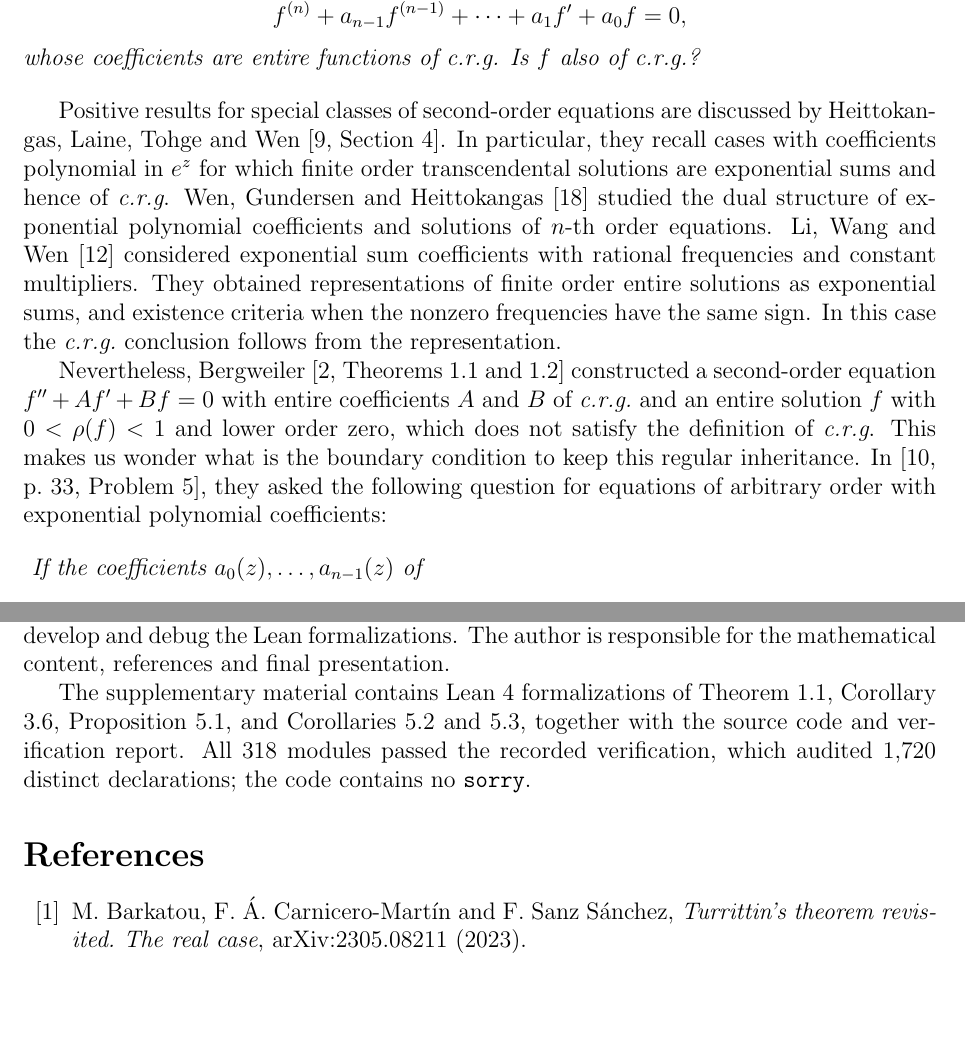
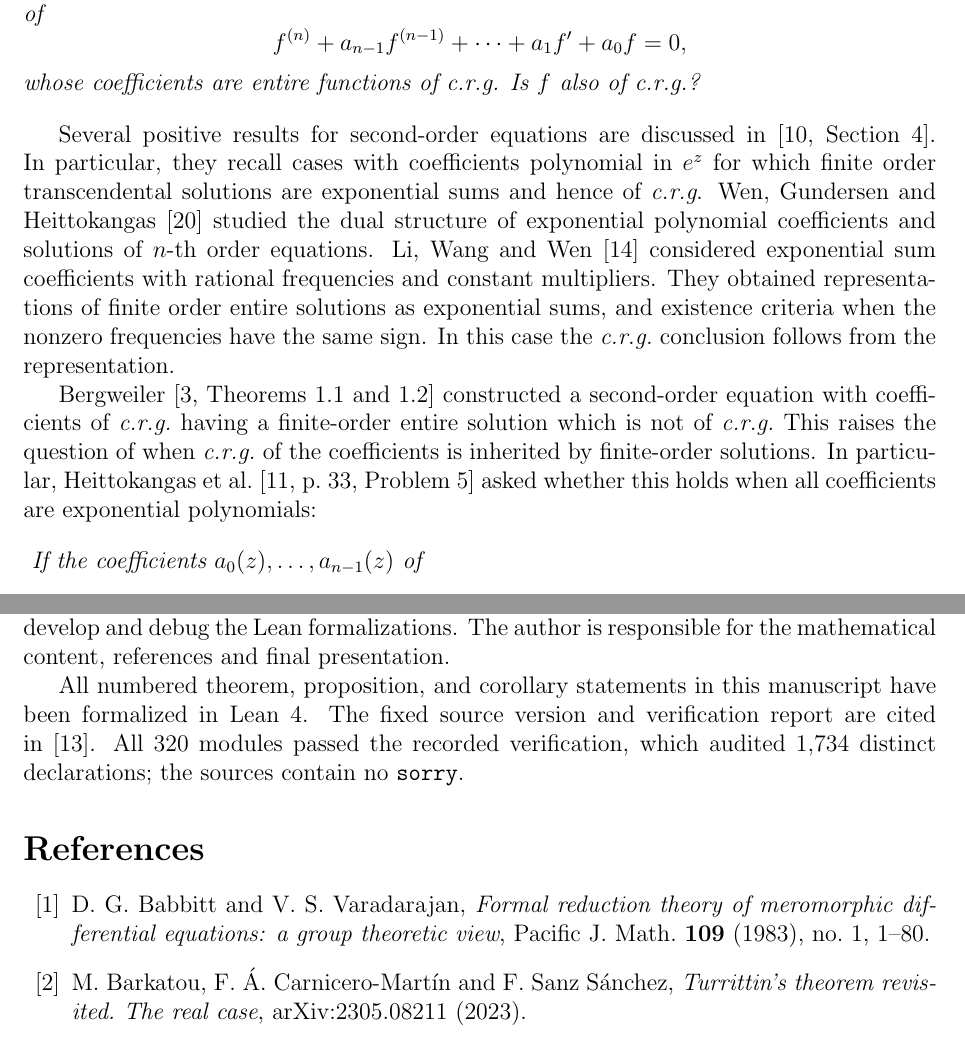
Before and after one commit to xyli9596/crg-growth-and-zero-distribution, a LaTeX paper (manuscript/arxiv-v3/arxiv-2409.14492-v3.tex): two parts of pages 2 and 23 of 24 before the commit and two parts of pages 2 and 22 of 24 after it, joined at a grey line, cut at the place of the change, the shorter picture padded with empty space. The pictures show the PDF file manuscript/arxiv-v3/arxiv-2409.14492-v3.pdf that the author committed with the source.

Commit message:
Sync polished manuscript with complete numbered-result disclosure and fixed source citation

```diff
--- a/manuscript/arxiv-v3/arxiv-2409.14492-v3.tex
+++ b/manuscript/arxiv-v3/arxiv-2409.14492-v3.tex
@@ -172,8 +167,7 @@ solutions of finite order.
     	whose coefficients are entire functions of \textit{c.r.g}. Is $f$ also of \textit{c.r.g.}?}
 
     \bigskip
-Positive results for special classes of second-order equations are
-discussed by Heittokangas, Laine, Tohge and Wen
+Several positive results for second-order equations are discussed in
 \cite[Section~4]{GOP}. In particular, they recall cases with coefficients
 polynomial in $e^z$ for which finite order transcendental solutions
 are exponential sums and hence of \textit{c.r.g}.
@@ -185,15 +179,19 @@ representations of finite order entire solutions as exponential sums,
 and existence criteria when the nonzero frequencies have the same sign.
 In this case the \textit{c.r.g.}\ conclusion follows from the representation.
 
-
+\iffalse
 Nevertheless, Bergweiler \cite[Theorems~1.1 and~1.2]{Bergweiler} constructed
 a second-order equation $f''+Af'+Bf=0$ with entire coefficients
 $A$ and $B$ of \textit{c.r.g.}\ and an entire solution $f$ with
 $0<\rho(f)<1$ and lower order zero, which does not satisfy the definition
 of \textit{c.r.g}.
-This makes us wonder what is the boundary condition to keep this regular inheritance. In
+This raises the question of when \textit{c.r.g.}\ of the coefficients is inherited by finite-order solutions. In
 \cite[p.~33, Problem~5]{HITW2022}, they asked the following question for
 equations of arbitrary order with exponential polynomial coefficients:
+   \fi
+   Bergweiler \cite[Theorems~1.1 and~1.2]{Bergweiler}  constructed a second-order equation with coefficients of \textit{c.r.g.}\ having a finite-order entire solution which is not of \textit{c.r.g.}\ This raises the question of when \textit{c.r.g.}\ of the coefficients is inherited by finite-order solutions. In particular, Heittokangas et al.\ \cite[p.~33, Problem~5]{HITW2022} asked whether this holds when all coefficients are exponential polynomials:
+
+
 
     \bigskip
     \noindent
@@ -225,7 +216,7 @@ conclusions proved by Droletz.
 Suppose that the coefficients $a_0,\ldots,a_{n-1}$ of \eqref{eq.basic}
 are exponential polynomials. Every transcendental entire solution of
 finite order has positive rational order, finite nonzero type, and
-\textit{c.r.g}.
+completely regular growth.
 \end{theorem}
 
 \bigskip
@@ -1762,15 +1750,19 @@ and LaTeX source, and to develop and debug the Lean formalizations.
 The author is responsible for the mathematical content, references and
 final presentation.
 
-The supplementary material contains Lean~4 formalizations of
-Theorem \ref{Thm.intro},
-Corollary \ref{cor.indicator.zeros}, Proposition \ref{prop.puiseux},
-and Corollaries \ref{cor.analytic.weights} and
-\ref{cor.polynomial.kernels}, together with the source code and
-verification report. All 318 modules passed the recorded verification,
-which audited 1,720 distinct declarations; the code contains no \texttt{sorry}.
+All numbered theorem, proposition, and corollary statements in this
+manuscript have been formalized in Lean~4. The fixed source version and
+verification report are cited in \cite{LiLean}. All 320 modules passed the
+recorded verification, which audited 1,734 distinct declarations; the
+sources contain no \texttt{sorry}.
 
 \begin{thebibliography}{99}
+
+\bibitem{BabbittVaradarajan}
+D.~G.~Babbitt and V.~S.~Varadarajan,
+\emph{Formal reduction theory of meromorphic differential equations:
+a group theoretic view},
+Pacific J. Math. \textbf{109} (1983), no.~1, 1--80.
 
 \bibitem{Barkatou}
 M.~Barkatou, F.~\'A.~Carnicero-Mart\'in and F.~Sanz S\'anchez,
@@ -1831,3 +1823,6 @@ B.~Ja.~Levin,
 \emph{Distribution of zeros of entire functions}, revised ed.,
 Translations of Mathematical Monographs, vol.~5,
 American Mathematical Society, Providence, RI, 1980.
+
+\bibitem{LiLean}
+X.-Y.~Li,
@@ -1834,3 +1832,4 @@ American Mathematical Society, Providence, RI, 1980.
+\url{https://github.com/xyli9596/crg-growth-and-zero-distribution/tree/fd0cb44a2f83f6fa926184e25dc6cfb218da317c}.
 
 \bibitem{LiWangWen}
 X.-Y.~Li, J.~Wang and Z.-T.~Wen,
```
Also changed, not shown: manuscript/arxiv-v3/SHA256SUMS.txt (+3 -3 lines), manuscript/arxiv-v3/README.md, manuscript/arxiv-v3/arxiv-2409.14492-v3.pdf, manuscript/arxiv-v3/arxiv-2409.14492-v3.tex (46 more changed lines), 1 other file.
